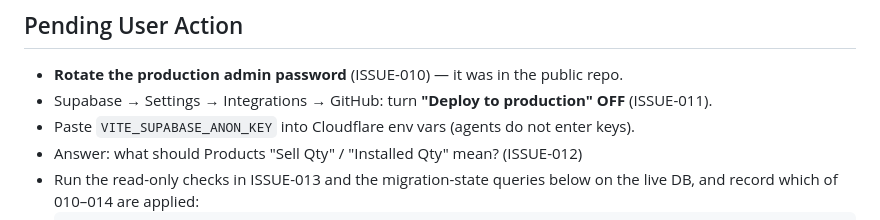
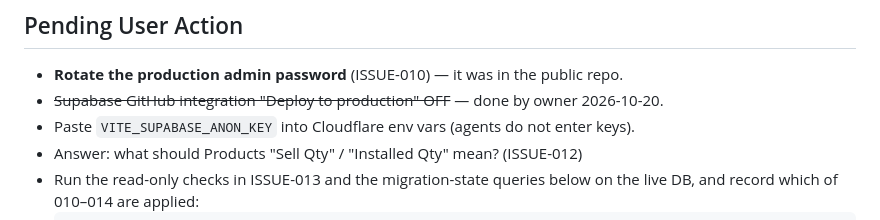
Before and after one commit to naramadaessence/inventory-management, a Markdown page: knowledge-base/active-context.md, the part around the change. Drawn GitHub-style.

```diff
--- a/knowledge-base/active-context.md
+++ b/knowledge-base/active-context.md
@@ -11,7 +11,7 @@
 
 ## Pending User Action
 - **Rotate the production admin password** (ISSUE-010) — it was in the public repo.
-- Supabase → Settings → Integrations → GitHub: turn **"Deploy to production" OFF** (ISSUE-011).
+- ~~Supabase GitHub integration "Deploy to production" OFF~~ — done by owner 2026-10-20.
 - Paste `VITE_SUPABASE_ANON_KEY` into Cloudflare env vars (agents do not enter keys).
 - Answer: what should Products "Sell Qty" / "Installed Qty" mean? (ISSUE-012)
 - Run the read-only checks in ISSUE-013 and the migration-state queries below on the live DB, and record which of 010–014 are applied:
```
Also changed, not shown: knowledge-base/README.md (+1 -1 lines).
